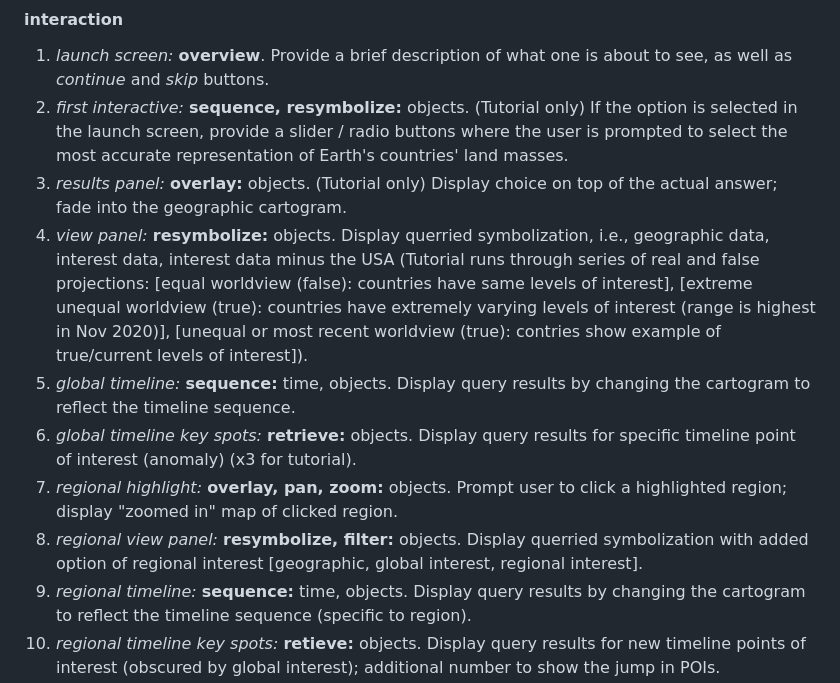
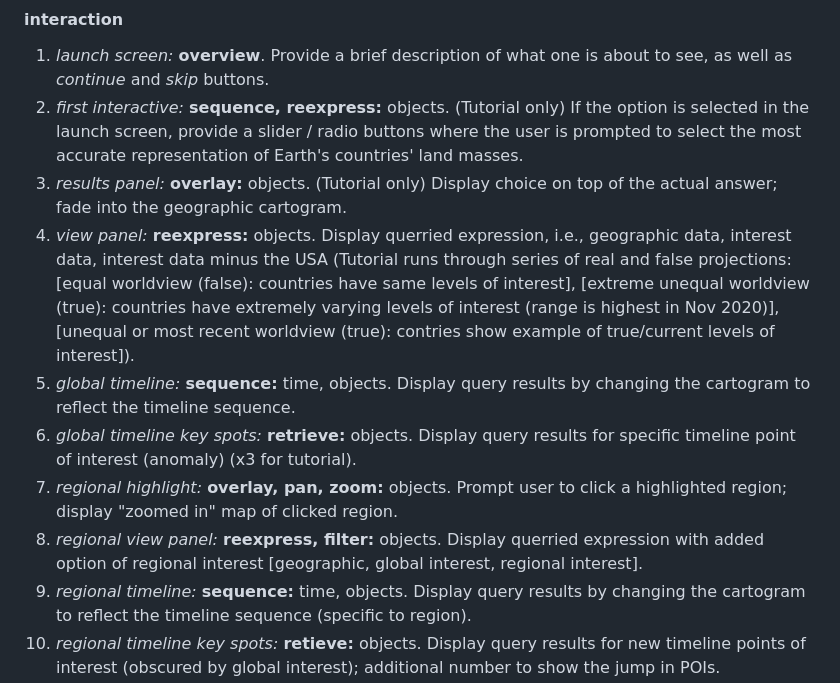
Before and after one commit to wisc-ocampo/Geog575-FinalProject-DOC, a Markdown page: README.md, the part around the change. GitHub-like rendering.

Commit message:
Update README.md "interactions"
changed "resymbolize" to "reexpress"

```diff
--- a/README.md
+++ b/README.md
@@ -46,13 +46,13 @@
 7. *overview:* tells the user the current view they are in
 #### interaction
 1. *launch screen:* **overview**. Provide a brief description of what one is about to see, as well as *continue* and *skip* buttons.
-2. *first interactive:* **sequence, resymbolize:** objects. (Tutorial only) If the option is selected in the launch screen, provide a slider / radio buttons where the user is prompted to select the most accurate representation of Earth's countries' land masses.
+2. *first interactive:* **sequence, reexpress:** objects. (Tutorial only) If the option is selected in the launch screen, provide a slider / radio buttons where the user is prompted to select the most accurate representation of Earth's countries' land masses.
 3. *results panel:* **overlay:** objects. (Tutorial only) Display choice on top of the actual answer; fade into the geographic cartogram.
-4. *view panel:* **resymbolize:** objects. Display querried symbolization, i.e., geographic data, interest data, interest data minus the USA (Tutorial runs through series of real and false projections: [equal worldview (false): countries have same levels of interest], [extreme unequal worldview (true): countries have extremely varying levels of interest (range is highest in Nov 2020)], [unequal or most recent worldview (true): contries show example of true/current levels of interest]).
+4. *view panel:* **reexpress:** objects. Display querried expression, i.e., geographic data, interest data, interest data minus the USA (Tutorial runs through series of real and false projections: [equal worldview (false): countries have same levels of interest], [extreme unequal worldview (true): countries have extremely varying levels of interest (range is highest in Nov 2020)], [unequal or most recent worldview (true): contries show example of true/current levels of interest]).
 5. *global timeline:* **sequence:** time, objects. Display query results by changing the cartogram to reflect the timeline sequence.
 6. *global timeline key spots:* **retrieve:** objects. Display query results for specific timeline point of interest (anomaly) (x3 for tutorial).
 7. *regional highlight:* **overlay, pan, zoom:** objects. Prompt user to click a highlighted region; display "zoomed in" map of clicked region.
-8. *regional view panel:* **resymbolize, filter:** objects. Display querried symbolization with added option of regional interest [geographic, global interest, regional interest].
+8. *regional view panel:* **reexpress, filter:** objects. Display querried expression with added option of regional interest [geographic, global interest, regional interest].
 9. *regional timeline:* **sequence:** time, objects. Display query results by changing the cartogram to reflect the timeline sequence (specific to region).
 10. *regional timeline key spots:* **retieve:** objects. Display query results for new timeline points of interest (obscured by global interest); additional number to show the jump in POIs.
 11. *back:* **overlay:** object. (Tutorial only) Highlights the button to return to the global cartographic map, allowing user to explore other regions or sequence through time.
```
